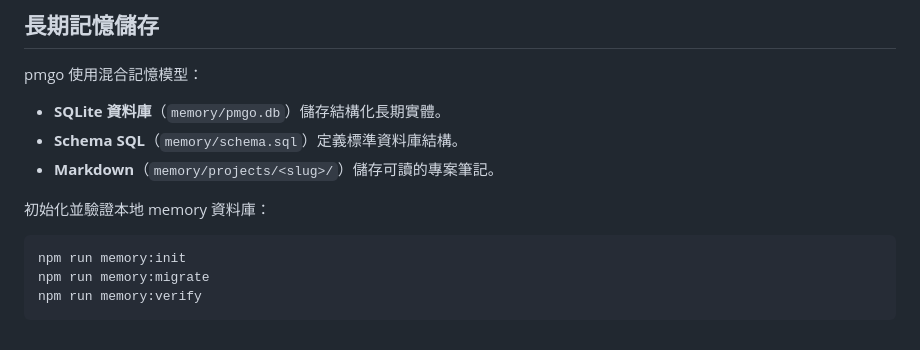
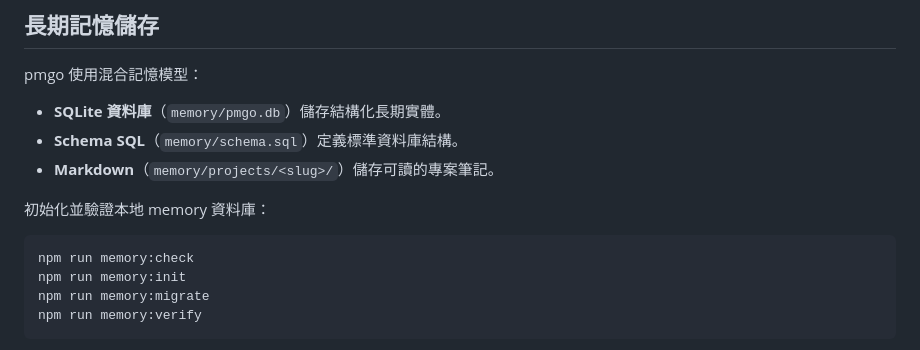
Before and after one commit to flygoly/pmgo, a Markdown page: README.zh-TW.md, the part around the change. Drawn GitHub-style.

````diff
--- a/README.zh-TW.md
+++ b/README.zh-TW.md
@@ -57,6 +57,7 @@ pmgo 使用混合記憶模型：
 初始化並驗證本地 memory 資料庫：
 
 ```bash
+npm run memory:check
 npm run memory:init
 npm run memory:migrate
 npm run memory:verify
````
Also changed, not shown: README.zh-CN.md (+1 -0 lines).
